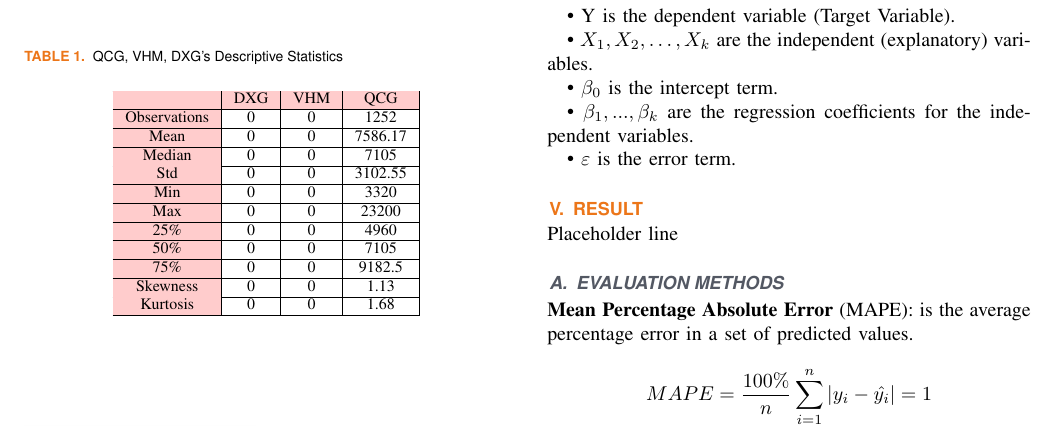
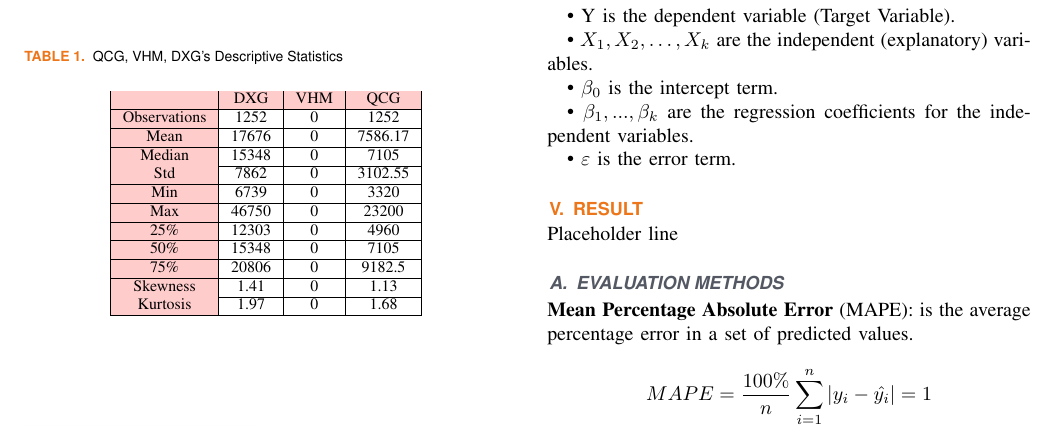
Before and after one commit to cngpc43/IS403.O21.HTCL, a LaTeX paper (Latex/TemplatePaper.tex): part of page 2 of 3, cut so that both start at the same text. Compiled offline with pdfLaTeX; a missing font is replaced by an installed copy or a similar font; a LaTeX package or settings file that is missing is left out.

Commit message:
Update Table DXG

```diff
--- a/Latex/TemplatePaper.tex
+++ b/Latex/TemplatePaper.tex
@@ -77,17 +77,17 @@ The data spans a five-year period from March 1, 2019, to March 1, 2024.  While t
 \begin{tabular}{|>{\columncolor{red!20}}c|c|c|c|}
     \hline
      \rowcolor{red!20} & DXG & VHM & QCG \\ \hline
-     Observations & 0 & 0 & 1252 \\ \hline
-     Mean & 0 & 0 & 7586.17\\ \hline
-     Median & 0 & 0 & 7105\\ \hline
-     Std & 0 & 0 & 3102.55\\ \hline
-     Min & 0 & 0 & 3320\\ \hline
-     Max & 0 & 0 & 23200\\ \hline
-     25\% & 0 & 0 & 4960\\ \hline
-     50\% & 0 & 0 & 7105\\ \hline
-     75\% & 0 & 0 & 9182.5\\ \hline
-    Skewness & 0 & 0 & 1.13\\ \hline
-    Kurtosis & 0 & 0 & 1.68\\ \hline
+     Observations & 1252 & 0 & 1252 \\ \hline
+     Mean & 17676 & 0 & 7586.17\\ \hline
+     Median & 15348 & 0 & 7105\\ \hline
+     Std & 7862 & 0 & 3102.55\\ \hline
+     Min & 6739 & 0 & 3320\\ \hline
+     Max & 46750 & 0 & 23200\\ \hline
+     25\% & 12303 & 0 & 4960\\ \hline
+     50\% & 15348 & 0 & 7105\\ \hline
+     75\% & 20806 & 0 & 9182.5\\ \hline
+    Skewness & 1.41 & 0 & 1.13\\ \hline
+    Kurtosis & 1.97 & 0 & 1.68\\ \hline
 
 
 \end{tabular}
```
Also changed, not shown: Latex/TemplatePaper.pdf.
